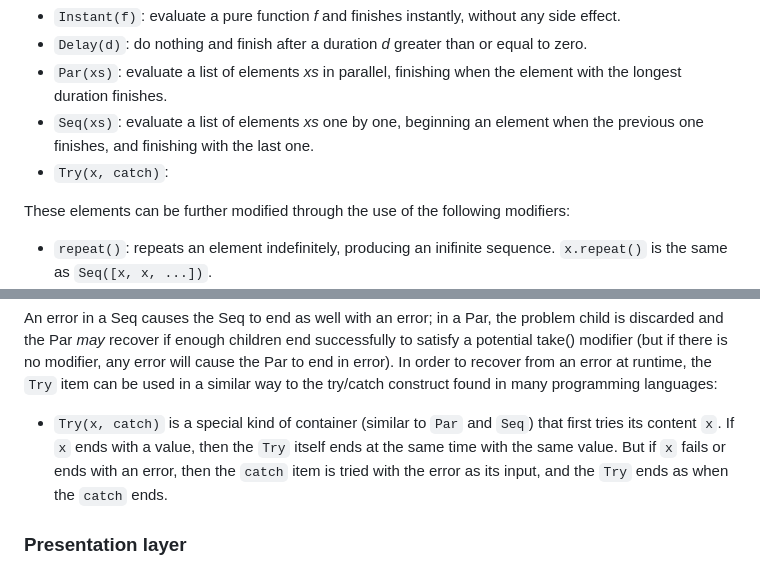
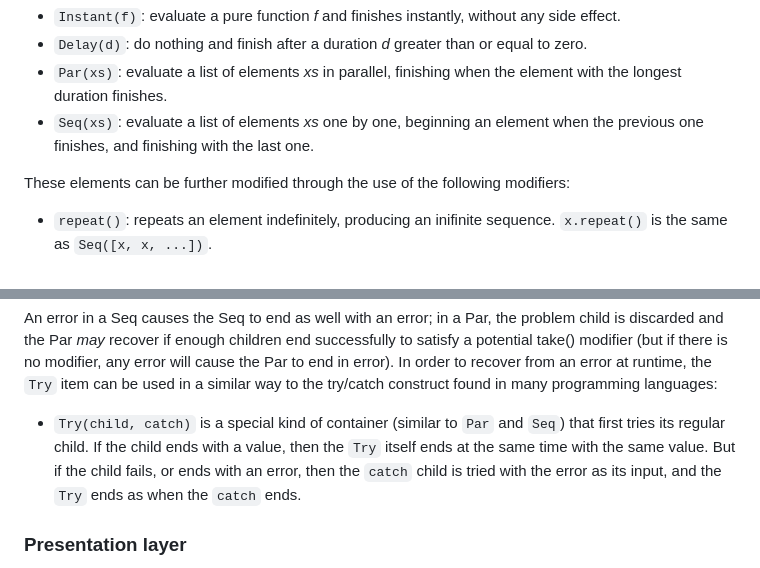
Before and after one commit to stcucufa/frownland, a Markdown page: README.md, 2 parts joined by grey strips. GitHub-like rendering.

```diff
--- a/README.md
+++ b/README.md
@@ -98,7 +98,6 @@ of the timing model.
 duration finishes.
 * `Seq(xs)`: evaluate a list of elements _xs_ one by one, beginning an element when the previous one
 finishes, and finishing with the last one.
-* `Try(x, catch)`:
 
 These elements can be further modified through the use of the following modifiers:
 
@@ -214,10 +213,10 @@ if there is no modifier, any error will cause the Par to end in error). In order
 at runtime, the `Try` item can be used in a similar way to the try/catch construct found in many
 programming languages:
 
-* `Try(x, catch)` is a special kind of container (similar to `Par` and `Seq`) that first tries its content
-`x`. If `x` ends with a value, then the `Try` itself ends at the same time with the same value. But if `x`
-fails or ends with an error, then the `catch` item is tried with the error as its input, and the `Try` ends
-as when the `catch` ends.
+* `Try(child, catch)` is a special kind of container (similar to `Par` and `Seq`) that first tries its
+regular child. If the child ends with a value, then the `Try` itself ends at the same time with the same
+value. But if the child fails, or ends with an error, then the `catch` child is tried with the error as its
+input, and the `Try` ends as when the `catch` ends.
 
 ### Presentation layer
 
```
